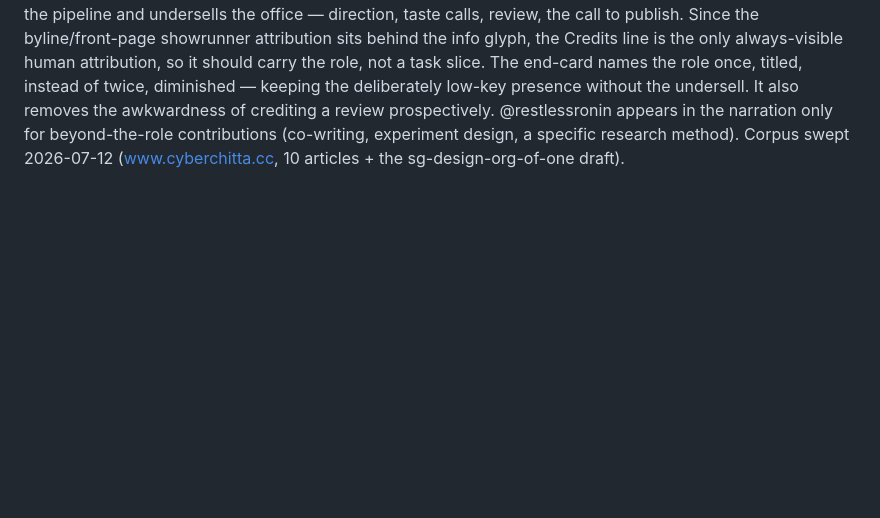
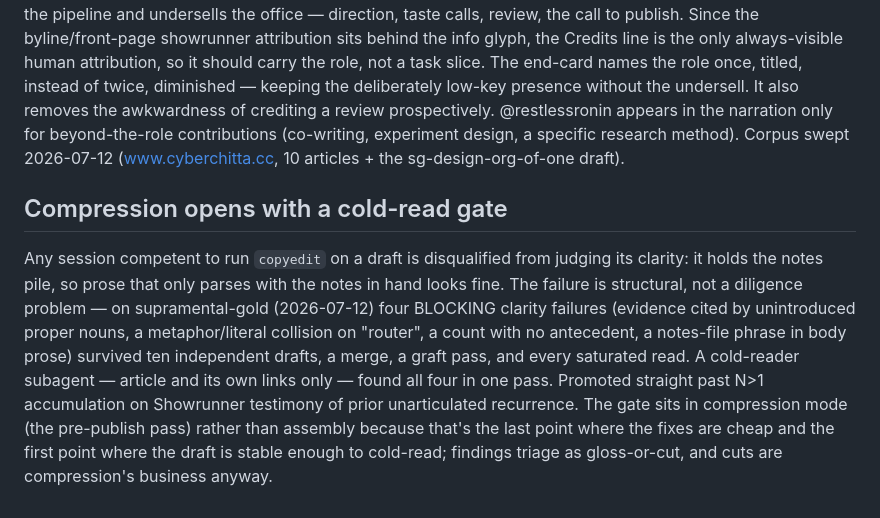
Before and after one commit to cyberchitta/supramental-gold, a Markdown page: NOTES.md, the part around the change. GitHub-like rendering; blank space fills up the shorter version.

Commit message:
feat(copyedit): gate compression mode behind a cold read
A subagent reads the draft with no notes in context and reports
clarity failures before the passes run; rationale in NOTES.md.

Co-authored-by: Claude Fable 5 <claude-fable-5@claude-cli>

```diff
--- a/NOTES.md
+++ b/NOTES.md
@@ -137,3 +137,21 @@ prospectively. @restlessronin appears in the narration only for
 beyond-the-role contributions (co-writing, experiment design, a
 specific research method). Corpus swept 2026-07-12
 (www.cyberchitta.cc, 10 articles + the sg-design-org-of-one draft).
+
+## Compression opens with a cold-read gate
+
+Any session competent to run `copyedit` on a draft is disqualified
+from judging its clarity: it holds the notes pile, so prose that only
+parses with the notes in hand looks fine. The failure is structural,
+not a diligence problem — on supramental-gold (2026-07-12) four
+BLOCKING clarity failures (evidence cited by unintroduced proper
+nouns, a metaphor/literal collision on "router", a count with no
+antecedent, a notes-file phrase in body prose) survived ten
+independent drafts, a merge, a graft pass, and every saturated read.
+A cold-reader subagent — article and its own links only — found all
+four in one pass. Promoted straight past N>1 accumulation on
+Showrunner testimony of prior unarticulated recurrence. The gate sits
+in compression mode (the pre-publish pass) rather than assembly
+because that's the last point where the fixes are cheap and the first
+point where the draft is stable enough to cold-read; findings triage
+as gloss-or-cut, and cuts are compression's business anyway.
```
Also changed, not shown: skills/copyedit/SKILL.md (+3 -2 lines).
